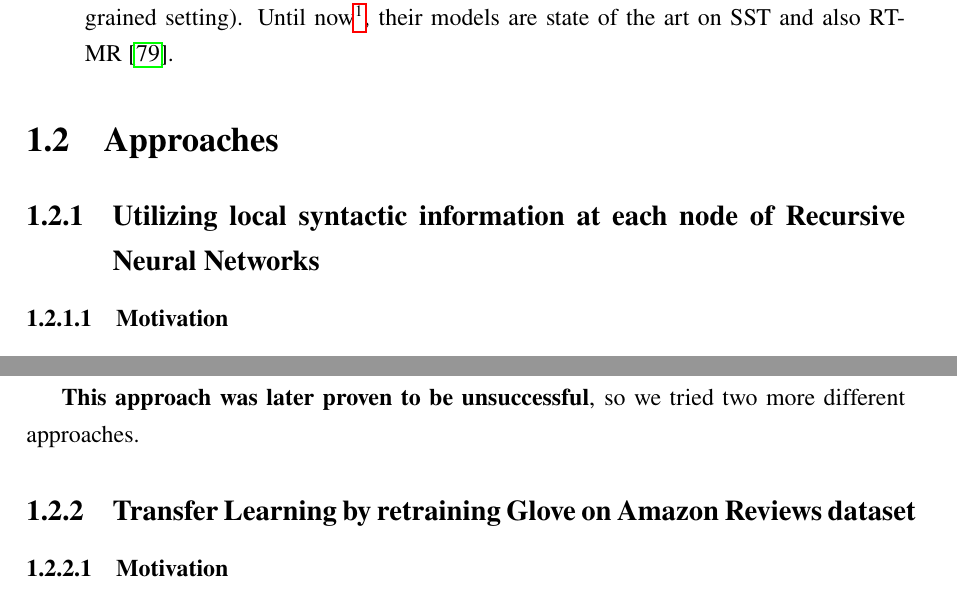
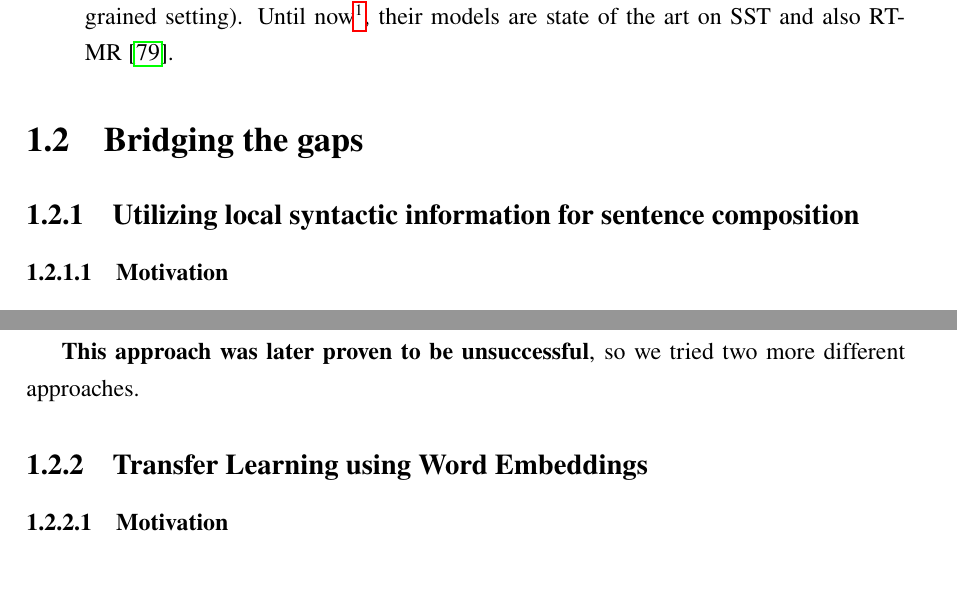
Before and after one commit to ttpro1995/thesis_latex, a LaTeX thesis (main.tex, which reads Introduction/introduction.tex): two parts of pages 14 and 15 of 91, joined at a grey line, cut so that both start at the same text, the shorter picture padded with empty space. Compiled offline with pdfLaTeX.

Commit message:
fix title

```diff
--- a/Introduction/introduction.tex
+++ b/Introduction/introduction.tex
@@ -75,8 +75,8 @@ We will apply several unsupervised pre-train methods in this thesis.
 Until now\footnote{July, 2017}, their models are state of the art on SST and also RT-MR~\cite{cnn-rnn}.
 \end{description}
 
-\section{Approaches}
-\subsection{Utilizing local syntactic information at each node of Recursive Neural Networks}
+\section{Bridging the gaps}
+\subsection{Utilizing local syntactic information for sentence composition}
 \subsubsection{Motivation}
 The first approach is mainly based on the success of Tag Embeddings Recursive Neural Networks~\cite{tag-embedding-rnn}.
 In this paper, the authors parameterized the composition functions at each parse tree's node with respect to the grammar rule expanding that node.
@@ -88,7 +88,7 @@ Given the success of \hyperref[sec:treelstm]{Tree-LSTM models}, we hypothesized
 
 \textbf{This approach was later proven to be unsuccessful}, so we tried two more different approaches.
 
-\subsection{Transfer Learning by retraining Glove on Amazon Reviews dataset}
+\subsection{Transfer Learning using Word Embeddings}
 
 \subsubsection{Motivation}
 There are many words (e.g. "B-rated", "Batman", "Nolan", "cartoonlike") which rarely appears in regular documents but more often in movie reviews.
```
